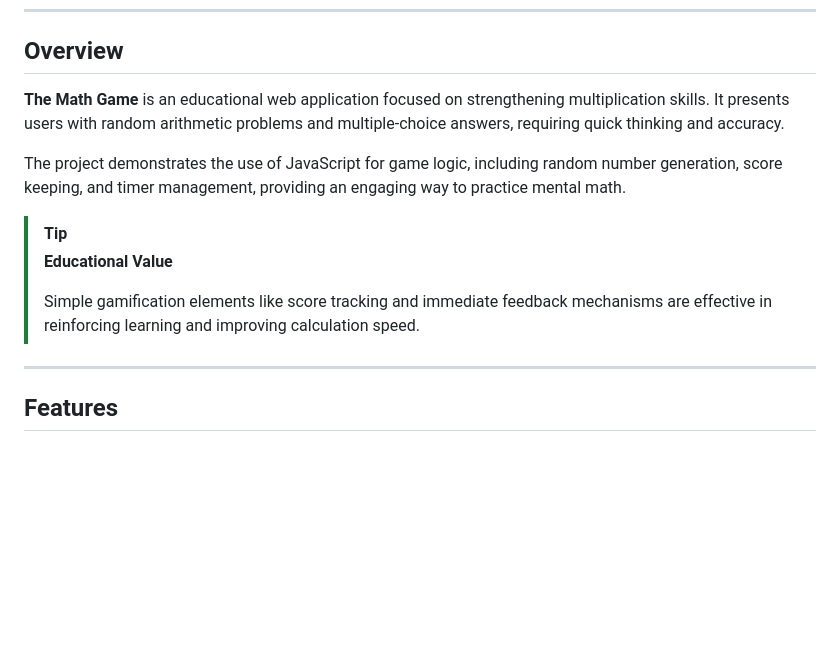
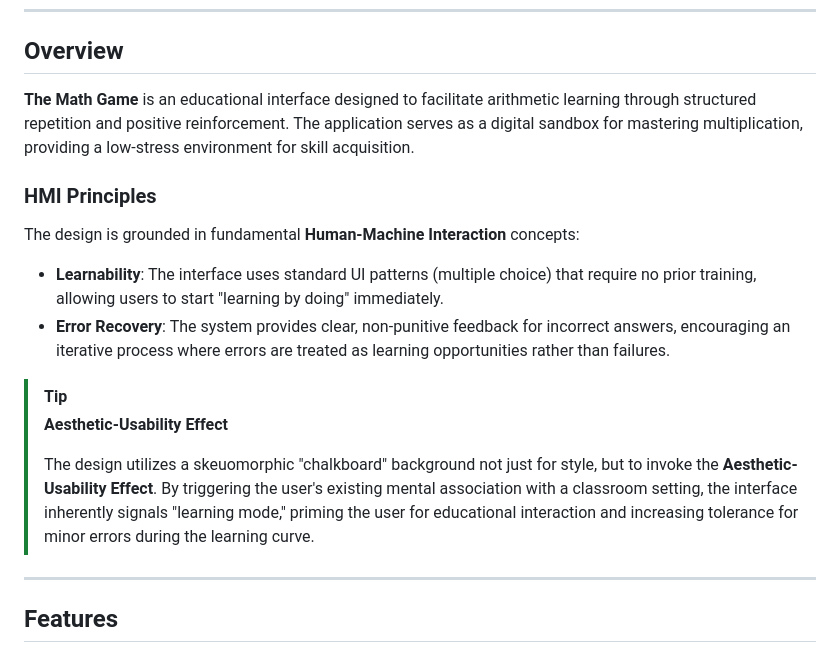
Before and after one commit to Amey-Thakur/THE-MATH-GAME, a Markdown page: README.md, the part around the change. Drawn GitHub-style; blank space fills up the shorter version.

Commit message:
THE-MATH-GAME

```diff
--- a/README.md
+++ b/README.md
@@ -47,14 +47,17 @@
 <a name="overview"></a>
 ## Overview
 
-**The Math Game** is an educational web application focused on strengthening multiplication skills. It presents users with random arithmetic problems and multiple-choice answers, requiring quick thinking and accuracy.
+**The Math Game** is an educational interface designed to facilitate arithmetic learning through structured repetition and positive reinforcement. The application serves as a digital sandbox for mastering multiplication, providing a low-stress environment for skill acquisition.
 
-The project demonstrates the use of JavaScript for game logic, including random number generation, score keeping, and timer management, providing an engaging way to practice mental math.
+### HMI Principles
+The design is grounded in fundamental **Human-Machine Interaction** concepts:
+*   **Learnability**: The interface uses standard UI patterns (multiple choice) that require no prior training, allowing users to start "learning by doing" immediately.
+*   **Error Recovery**: The system provides clear, non-punitive feedback for incorrect answers, encouraging an iterative process where errors are treated as learning opportunities rather than failures.
 
 > [!TIP]
-> **Educational Value**
+> **Aesthetic-Usability Effect**
 >
-> Simple gamification elements like score tracking and immediate feedback mechanisms are effective in reinforcing learning and improving calculation speed.
+> The design utilizes a skeuomorphic "chalkboard" background not just for style, but to invoke the **Aesthetic-Usability Effect**. By triggering the user's existing mental association with a classroom setting, the interface inherently signals "learning mode," priming the user for educational interaction and increasing tolerance for minor errors during the learning curve.
 
 ---
 
```
